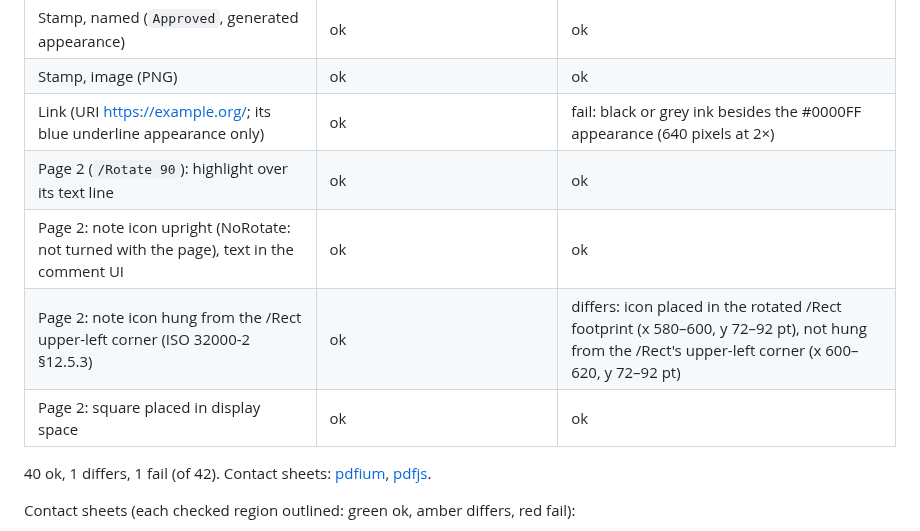
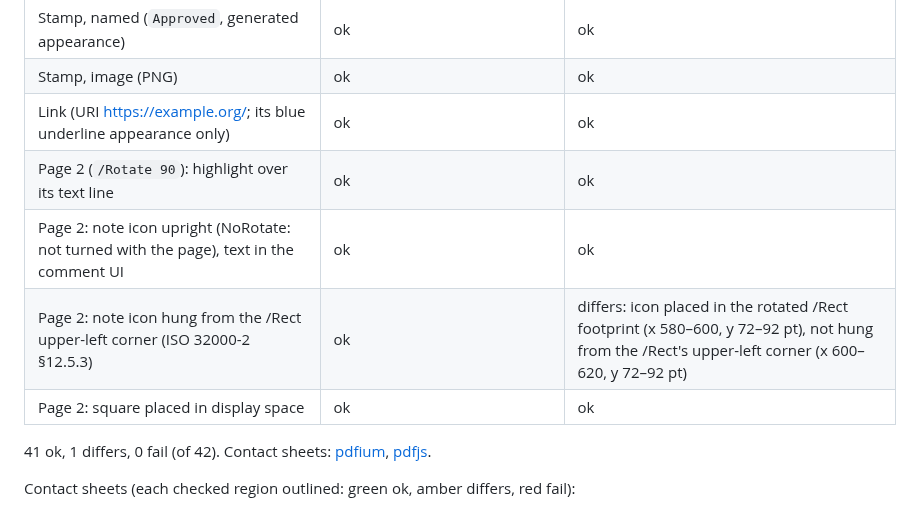
Before and after one commit to ErenDenizK/recto, a Markdown page: docs/qa/annotations-matrix.md, the part around the change. GitHub-like rendering.

Commit message:
ci: run the annotation matrix and check the committed sample
The link /C fix makes the matrix green (41 ok, 1 known pdf.js
difference, 0 fail). CI now regenerates the sample, runs both renderers,
fails on any fail cell or on a stale committed sample, and uploads the
evidence crops on failure. The engine README no longer claims the CSP
needs blob workers.

Co-Authored-By: Claude Fable 5.1 <noreply@anthropic.com>
Claude-Session: https://claude.ai/code/session_013A7BgRviqPmazJhgUXhFxC

```diff
--- a/docs/qa/annotations-matrix.md
+++ b/docs/qa/annotations-matrix.md
@@ -74,13 +74,13 @@ rewritten on every run; the versions in its header are the ones that ran.
 | Note: popup open by default (`/Open true`) | ok | ok |
 | Stamp, named (`Approved`, generated appearance) | ok | ok |
 | Stamp, image (PNG) | ok | ok |
-| Link (URI https://example.org/; its blue underline appearance only) | ok | fail: black or grey ink besides the #0000FF appearance (640 pixels at 2×) |
+| Link (URI https://example.org/; its blue underline appearance only) | ok | ok |
 | Page 2 (`/Rotate 90`): highlight over its text line | ok | ok |
 | Page 2: note icon upright (NoRotate: not turned with the page), text in the comment UI | ok | ok |
 | Page 2: note icon hung from the /Rect upper-left corner (ISO 32000-2 §12.5.3) | ok | differs: icon placed in the rotated /Rect footprint (x 580–600, y 72–92 pt), not hung from the /Rect's upper-left corner (x 600–620, y 72–92 pt) |
 | Page 2: square placed in display space | ok | ok |
 
-40 ok, 1 differs, 1 fail (of 42). Contact sheets: [pdfium](samples/annotations-matrix-pdfium.png), [pdfjs](samples/annotations-matrix-pdfjs.png).
+41 ok, 1 differs, 0 fail (of 42). Contact sheets: [pdfium](samples/annotations-matrix-pdfium.png), [pdfjs](samples/annotations-matrix-pdfjs.png).
 <!-- matrix:auto:end -->
 
 Contact sheets (each checked region outlined: green ok, amber differs, red fail):
```
Also changed, not shown: docs/qa/samples/annotations-matrix-pdfjs.png, 3 other files.
